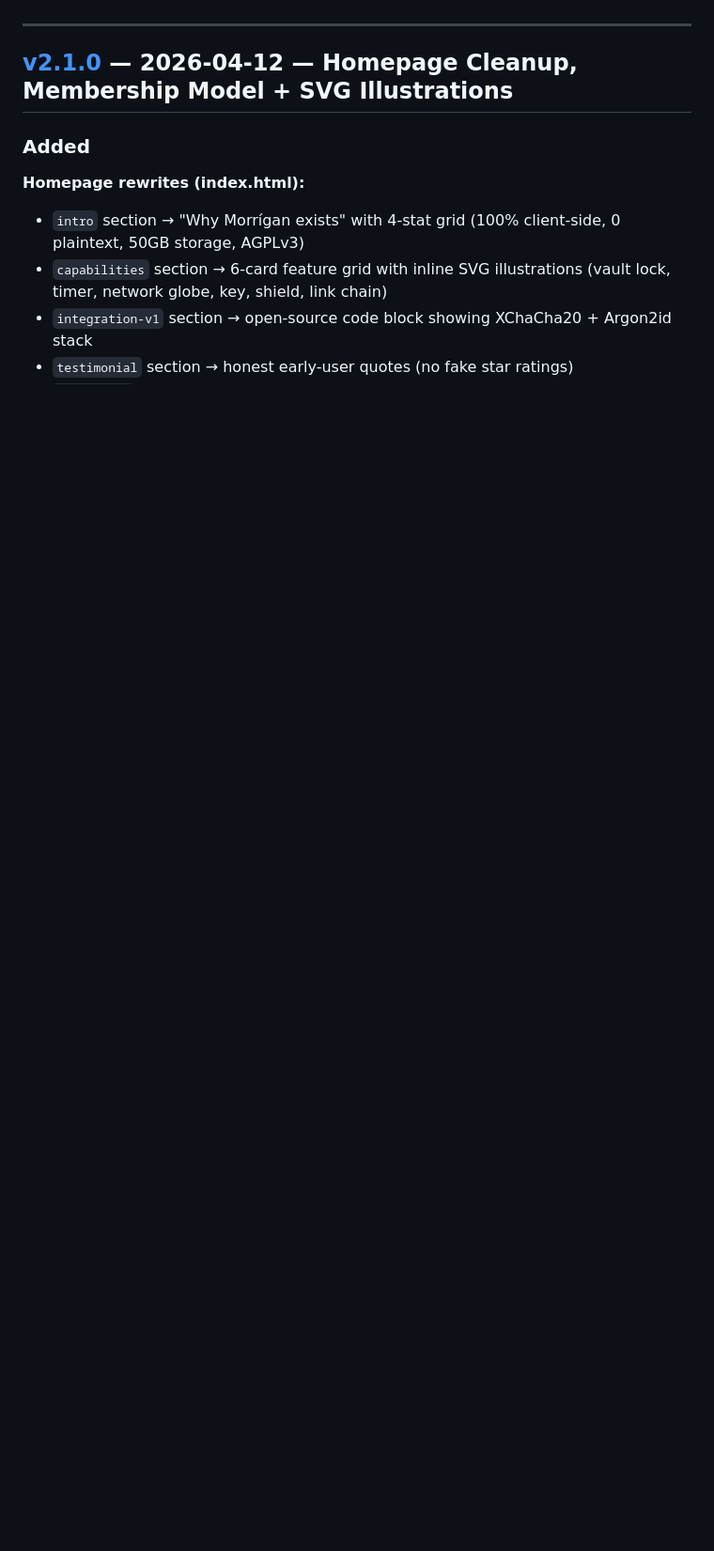
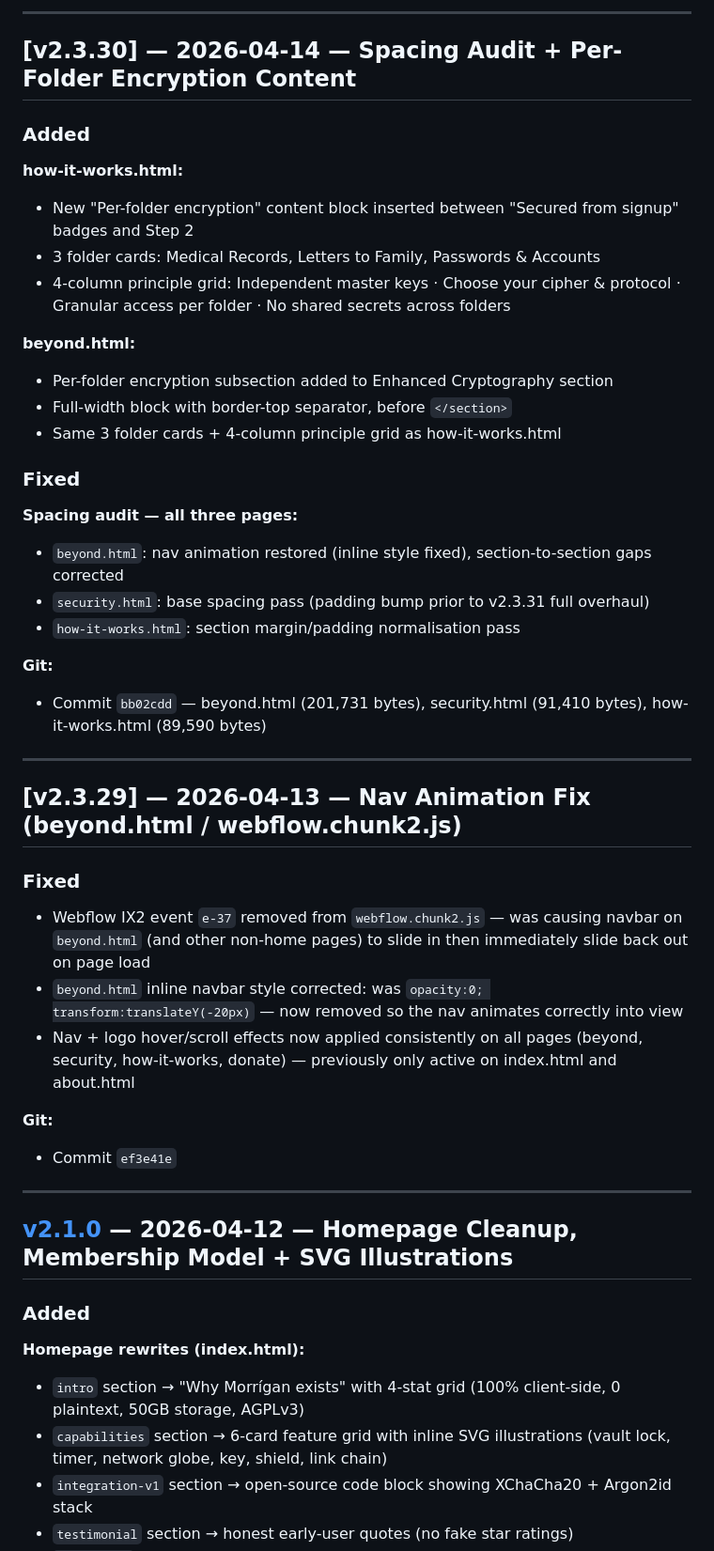
Before and after one commit to paulfxyz/morrigan, a Markdown page: CHANGELOG.md, the part around one of its changes. Shown at 94% size. Drawn GitHub-style; blank space fills up the shorter version.

```diff
--- a/CHANGELOG.md
+++ b/CHANGELOG.md
@@ -7,3 +64,41 @@ This project adheres to [Semantic Versioning](https://semver.org/spec/v2.0.0.htm
+---
+
+## [v2.3.30] — 2026-04-14 — Spacing Audit + Per-Folder Encryption Content
+
+### Added
+
+**how-it-works.html:**
+- New "Per-folder encryption" content block inserted between "Secured from signup" badges and Step 2
+- 3 folder cards: Medical Records, Letters to Family, Passwords & Accounts
+- 4-column principle grid: Independent master keys · Choose your cipher & protocol · Granular access per folder · No shared secrets across folders
+
+**beyond.html:**
+- Per-folder encryption subsection added to Enhanced Cryptography section
+- Full-width block with border-top separator, before `</section>`
+- Same 3 folder cards + 4-column principle grid as how-it-works.html
+
+### Fixed
+
+**Spacing audit — all three pages:**
+- `beyond.html`: nav animation restored (inline style fixed), section-to-section gaps corrected
+- `security.html`: base spacing pass (padding bump prior to v2.3.31 full overhaul)
+- `how-it-works.html`: section margin/padding normalisation pass
+
+**Git:**
+- Commit `bb02cdd` — beyond.html (201,731 bytes), security.html (91,410 bytes), how-it-works.html (89,590 bytes)
+
+---
+
+## [v2.3.29] — 2026-04-13 — Nav Animation Fix (beyond.html / webflow.chunk2.js)
+
+### Fixed
+
+- Webflow IX2 event `e-37` removed from `webflow.chunk2.js` — was causing navbar on `beyond.html` (and other non-home pages) to slide in then immediately slide back out on page load
+- `beyond.html` inline navbar style corrected: was `opacity:0; transform:translateY(-20px)` — now removed so the nav animates correctly into view
+- Nav + logo hover/scroll effects now applied consistently on all pages (beyond, security, how-it-works, donate) — previously only active on index.html and about.html
+
+**Git:**
+- Commit `ef3e41e`
 
 ---
 
```
Also changed, not shown: other parts of CHANGELOG.md (+57 -0 lines), README.md (+6 -4 lines), ROADMAP.md (+28 -2 lines).
